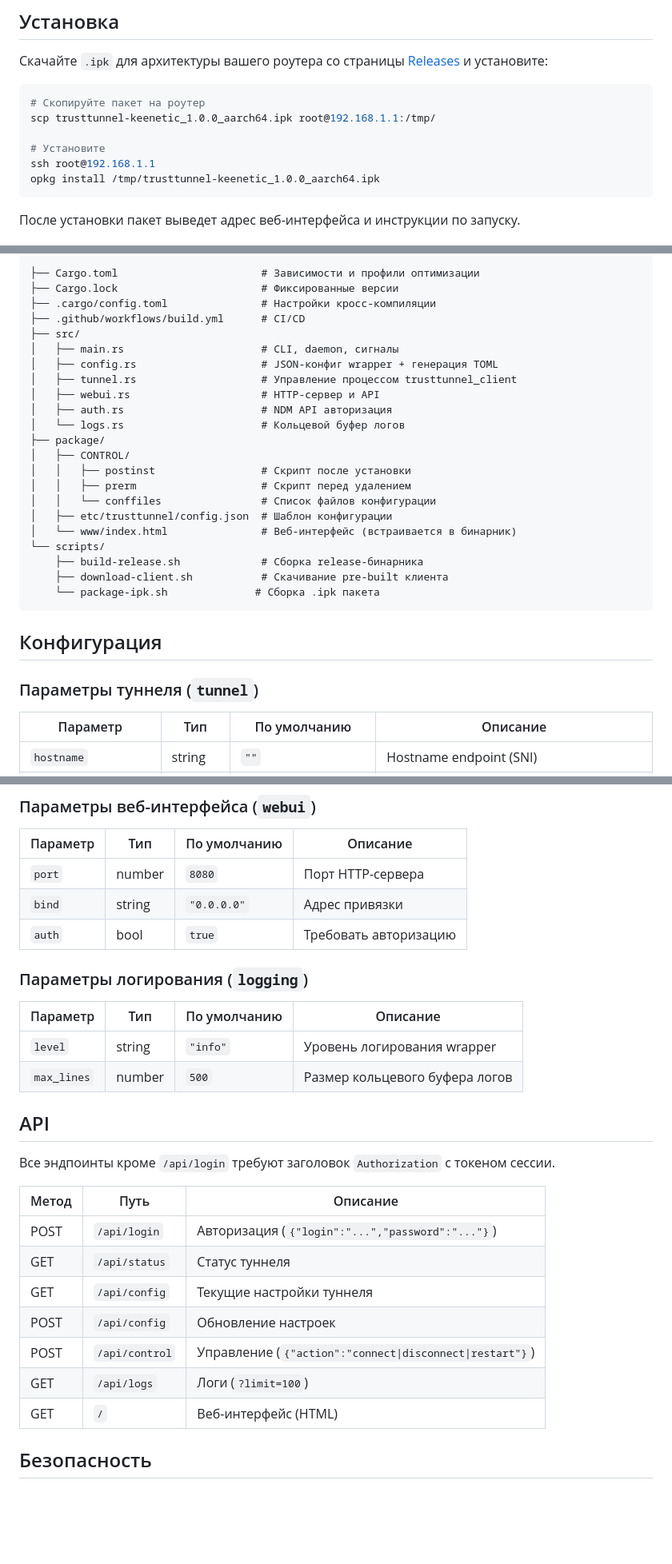
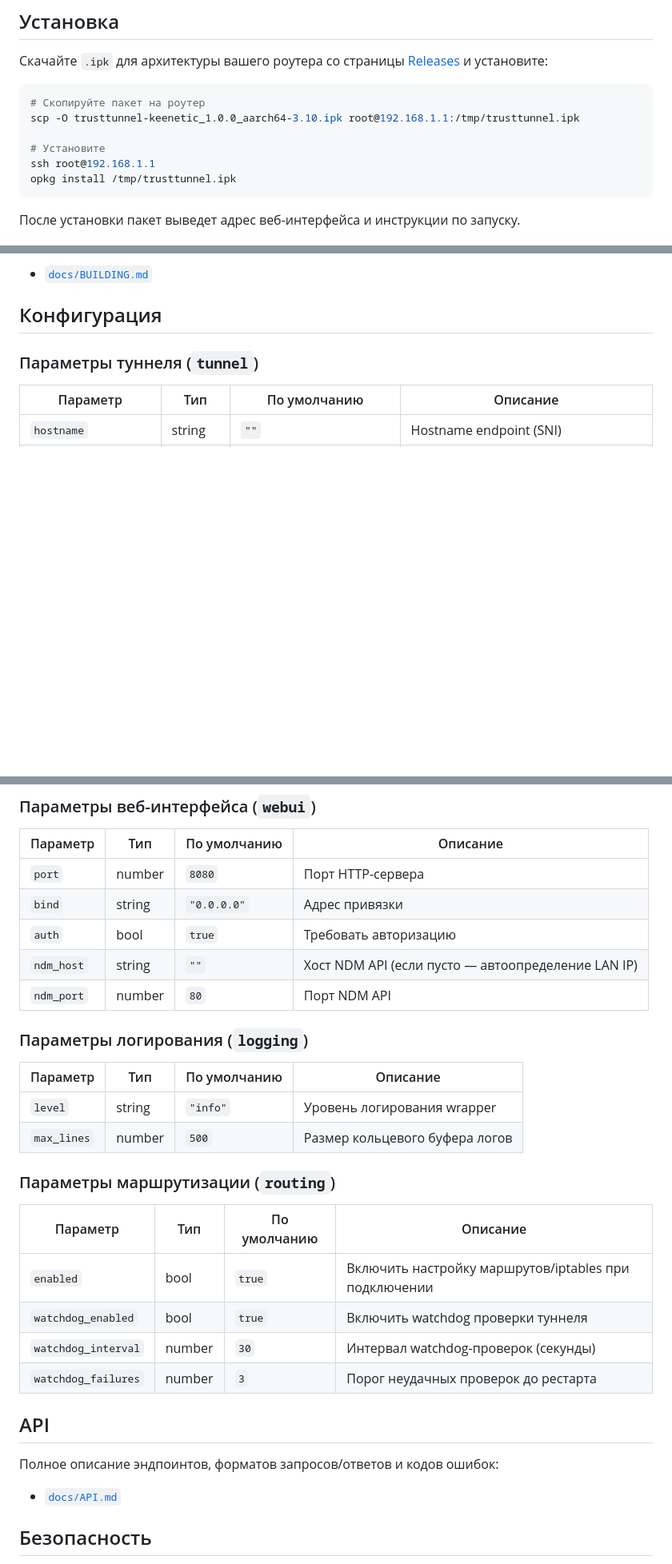
Before and after one commit to jounts/TrustTunnelWrap, a Markdown page: README.md, 3 parts joined by grey strips. Shown at 80% size. Drawn GitHub-style; blank space fills up the shorter version.

````diff
--- a/README.md
+++ b/README.md
@@ -23,11 +23,11 @@ IPK-пакет для запуска [TrustTunnel VPN](https://github.com/TrustT
 
 ```sh
 # Скопируйте пакет на роутер
-scp trusttunnel-keenetic_1.0.0_aarch64.ipk root@192.168.1.1:/tmp/
+scp -O trusttunnel-keenetic_1.0.0_aarch64-3.10.ipk root@192.168.1.1:/tmp/trusttunnel.ipk
 
 # Установите
 ssh root@192.168.1.1
-opkg install /tmp/trusttunnel-keenetic_1.0.0_aarch64.ipk
+opkg install /tmp/trusttunnel.ipk
 ```
 
 После установки пакет выведет адрес веб-интерфейса и инструкции по запуску.
@@ -202,27 +166,4 @@ cross build --release --target aarch64-unknown-linux-musl
-```
-├── Cargo.toml                       # Зависимости и профили оптимизации
-├── Cargo.lock                       # Фиксированные версии
-├── .cargo/config.toml               # Настройки кросс-компиляции
-├── .github/workflows/build.yml      # CI/CD
-├── src/
-│   ├── main.rs                      # CLI, daemon, сигналы
-│   ├── config.rs                    # JSON-конфиг wrapper + генерация TOML
-│   ├── tunnel.rs                    # Управление процессом trusttunnel_client
-│   ├── webui.rs                     # HTTP-сервер и API
-│   ├── auth.rs                      # NDM API авторизация
-│   └── logs.rs                      # Кольцевой буфер логов
-├── package/
-│   ├── CONTROL/
-│   │   ├── postinst                 # Скрипт после установки
-│   │   ├── prerm                    # Скрипт перед удалением
-│   │   └── conffiles                # Список файлов конфигурации
-│   ├── etc/trusttunnel/config.json  # Шаблон конфигурации
-│   └── www/index.html               # Веб-интерфейс (встраивается в бинарник)
-└── scripts/
-    ├── build-release.sh             # Сборка release-бинарника
-    ├── download-client.sh           # Скачивание pre-built клиента
-    └── package-ipk.sh              # Сборка .ipk пакета
-```
+- [`docs/BUILDING.md`](docs/BUILDING.md)
 
 ## Конфигурация
 
@@ -253,6 +196,8 @@ cross build --release --target aarch64-unknown-linux-musl
 | `port` | number | `8080` | Порт HTTP-сервера |
 | `bind` | string | `"0.0.0.0"` | Адрес привязки |
 | `auth` | bool | `true` | Требовать авторизацию |
+| `ndm_host` | string | `""` | Хост NDM API (если пусто — автоопределение LAN IP) |
+| `ndm_port` | number | `80` | Порт NDM API |
 
 ### Параметры логирования (`logging`)
 
@@ -261,19 +206,20 @@ cross build --release --target aarch64-unknown-linux-musl
 | `level` | string | `"info"` | Уровень логирования wrapper |
 | `max_lines` | number | `500` | Размер кольцевого буфера логов |
 
+### Параметры маршрутизации (`routing`)
+
+| Параметр | Тип | По умолчанию | Описание |
+|---|---|---|---|
+| `enabled` | bool | `true` | Включить настройку маршрутов/iptables при подключении |
+| `watchdog_enabled` | bool | `true` | Включить watchdog проверки туннеля |
+| `watchdog_interval` | number | `30` | Интервал watchdog-проверок (секунды) |
+| `watchdog_failures` | number | `3` | Порог неудачных проверок до рестарта |
+
 ## API
 
-Все эндпоинты кроме `/api/login` требуют заголовок `Authorization` с токеном сессии.
+Полное описание эндпоинтов, форматов запросов/ответов и кодов ошибок:
 
-| Метод | Путь | Описание |
-|---|---|---|
-| POST | `/api/login` | Авторизация (`{"login":"...","password":"..."}`) |
-| GET | `/api/status` | Статус туннеля |
-| GET | `/api/config` | Текущие настройки туннеля |
-| POST | `/api/config` | Обновление настроек |
-| POST | `/api/control` | Управление (`{"action":"connect\|disconnect\|restart"}`) |
-| GET | `/api/logs` | Логи (`?limit=100`) |
-| GET | `/` | Веб-интерфейс (HTML) |
+- [`docs/API.md`](docs/API.md)
 
 ## Безопасность
 
````
Also changed, not shown: other parts of README.md (+23 -57 lines), docs/API.md (+55 -126 lines), docs/BUILDING.md (+17 -11 lines).
